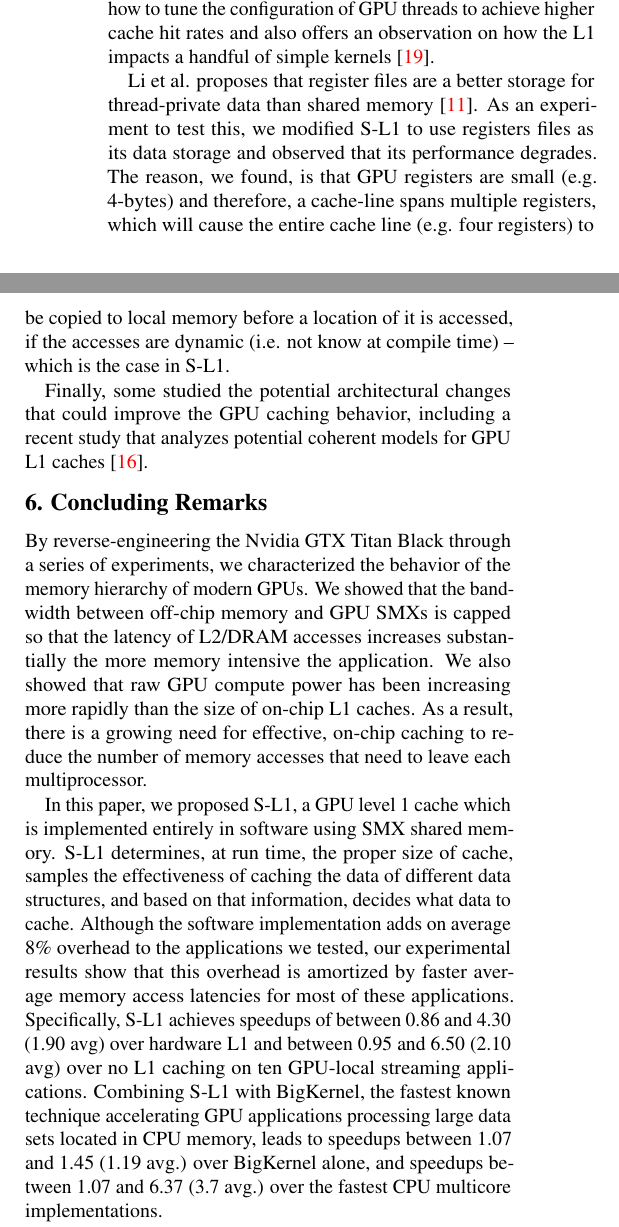
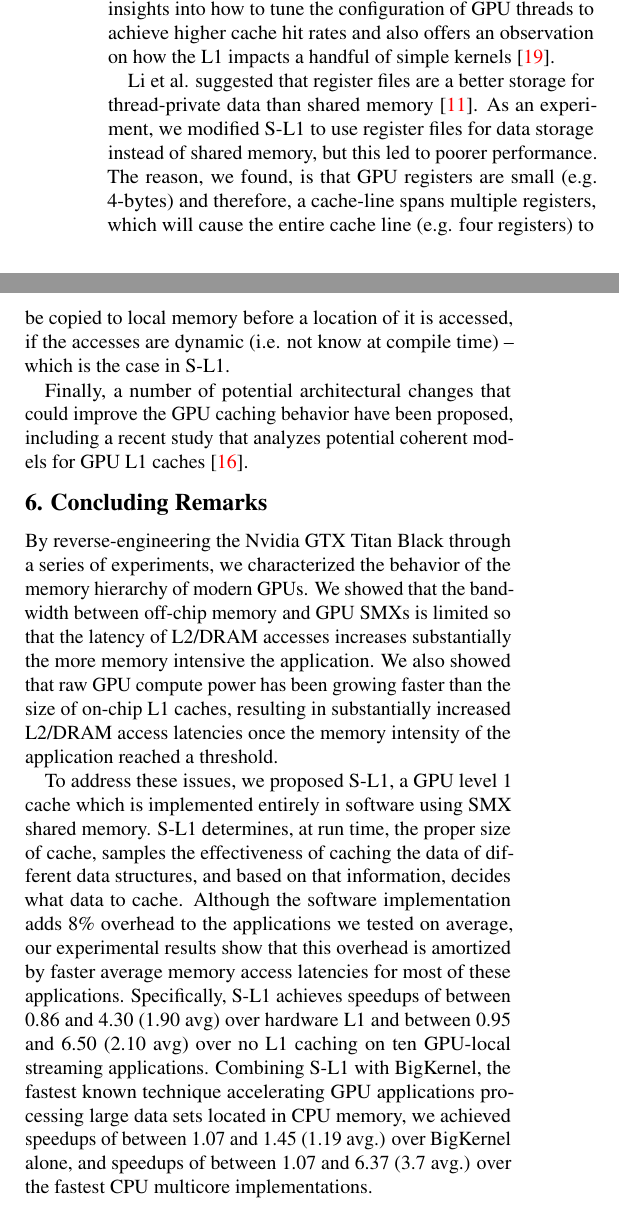
Before and after one commit to rezafmk/sl1-paper, a LaTeX document (template.tex, which reads conclusion.tex, related.tex): two parts of the columns of page 11 of 12, joined at a grey line, cut so that both start at the same text. Compiled offline with pdfLaTeX; a LaTeX package or settings file that is missing is left out.

Commit message:
Done modifying relate work and conclusion.

```diff
--- a/conclusion.tex
+++ b/conclusion.tex
@@ -2,19 +2,17 @@
 \label{sec:conclusion}
 
 By reverse-engineering the Nvidia GTX~Titan~Black through a series of experiments, we characterized the behavior of the memory hierarchy of modern GPUs.
-We showed that the bandwidth between off-chip memory and GPU SMXs is capped so that the latency of L2/DRAM accesses increases substantially the more memory intensive the application.
-We also showed that raw GPU compute power has been increasing more rapidly than the size of on-chip
-L1 caches.
-As a result, there is a growing need for effective, on-chip caching to reduce the number of memory
-accesses that need to leave each multiprocessor.
+We showed that the bandwidth between off-chip memory and GPU SMXs is limited so that the latency of L2/DRAM accesses increases substantially the more memory intensive the application.
+We also showed that raw GPU compute power has been growing faster than the size of on-chip
+L1 caches, resulting in substantially increased L2/DRAM access latencies once the memory intensity of the application reached a threshold.
 
-In this paper, we proposed S-L1, a GPU level 1 cache which is implemented entirely in software using SMX shared memory.
+To address these issues, we proposed S-L1, a GPU level 1 cache which is implemented entirely in software using SMX shared memory.
 S-L1 determines, at run time, the proper size of cache, samples the effectiveness of caching the data of different data structures, and based on that information, decides what data to cache.
-Although the software implementation adds on average 8\% overhead to the applications we tested, our experimental results show that this overhead is amortized by faster average memory access latencies for most of these applications.
+Although the software implementation adds 8\% overhead to the applications we tested on average, our experimental results show that this overhead is amortized by faster average memory access latencies for most of these applications.
 Specifically, S-L1 achieves speedups of between 0.86 and 4.30 (1.90 avg) over hardware L1 and between 0.95 and 6.50 (2.10 avg) over no L1 caching on ten GPU-local streaming applications.
 Combining S-L1 with BigKernel, the fastest known technique accelerating GPU applications processing
-large data sets located in CPU memory, leads to speedups between 1.07 and 1.45 (1.19 avg.) over
-BigKernel alone, and speedups between 1.07 and 6.37 (3.7 avg.) over the fastest CPU multicore implementations.
+large data sets located in CPU memory, we achieved speedups of between 1.07 and 1.45 (1.19 avg.) over
+BigKernel alone, and speedups of between 1.07 and 6.37 (3.7 avg.) over the fastest CPU multicore implementations.
 
 While it is understandable that GPU designers need to prioritize optimizations for graphical
 processing and maintain commodity pricing, we believe that our work provides some indications of how
@@ -28,6 +26,6 @@ lines to be smaller.
 %We also believe that a design similar to our S-L1 design could be implemented in hardware in a
 %reasonably straightforward way, which would almost entirely eliminate the overhead that our software entails.
 
-For future work,  we intend to reduce the overhead of S-L1 by relying more on the compile-time technology.
+In future work,  we intend to reduce the overhead of S-L1 by relying more on the compile-time technology.
 Using compiler technology, we can avoid transforming memory accesses to data structures that are statically known to exhibit poor caching behavior.
 Moreover, if accesses to all data structures can be statically analyzed, the monitoring phase might also become unnecessary.
--- a/related.tex
+++ b/related.tex
@@ -28,13 +27,13 @@ characterize GPU L1 cache locality in Nvidia GPUs and provide a taxonomy for rea
 different types of access patterns and how they might benefit from L1
 caches~\cite{jia2012characterizing}.
-Tore et al. provides insights into how to tune the configuration of GPU threads to achieve higher
+Tore et al. provide insights into how to tune the configuration of GPU threads to achieve higher
 cache hit rates and also offers an observation on how the L1 impacts a handful of simple
 kernels~\cite{torres2011understanding}.
 
-Li et al. proposes that register files are a better storage for thread-private
-data than shared memory~\cite{ispasswork}. As an experiment to test this, we
-modified S-L1 to use registers files as its data storage and observed that its
-performance degrades. The reason, we found, is that GPU registers are small
+Li et al. suggested that register files are a better storage for thread-private
+data than shared memory~\cite{ispasswork}. As an experiment, we
+modified S-L1 to use register files for data storage instead of shared memory, but this led to poorer performance.
+The reason, we found, is that GPU registers are small
 (e.g. 4-bytes) and therefore, a cache-line spans multiple registers, which will
 cause the entire cache line (e.g. four registers) to be copied to local memory
 before a location of it is accessed, if the accesses are dynamic (i.e. not know
@@ -55,6 +54,6 @@ at compile time) -- which is the case in S-L1.
 %sum-product solver application. The proposed cache is read-only and direct-map, where the entire
 %cache space is shared among all threads~\cite{silberstein2008efficient} \todo{we can exclude this}.
 
-Finally, some studied the potential architectural changes that could improve the GPU caching
-behavior, including a recent study that analyzes potential coherent models for GPU L1
+Finally, a number of potential architectural changes that could improve the GPU caching
+behavior have been proposed, including a recent study that analyzes potential coherent models for GPU L1
 caches~\cite{singh2013cache}.
```
Also changed, not shown: conclusion.tex (6 more changed lines), related.tex (17 more changed lines).
